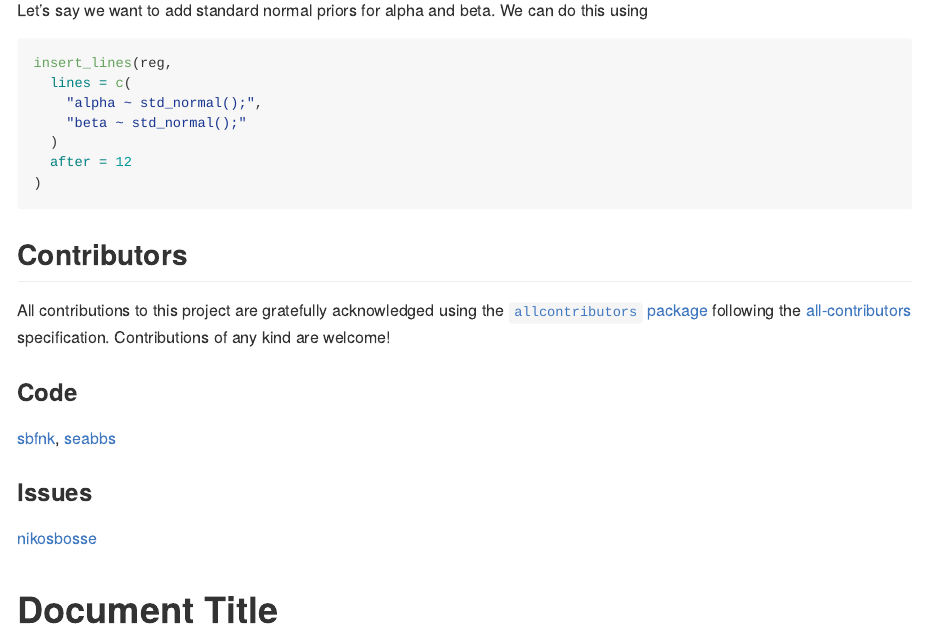
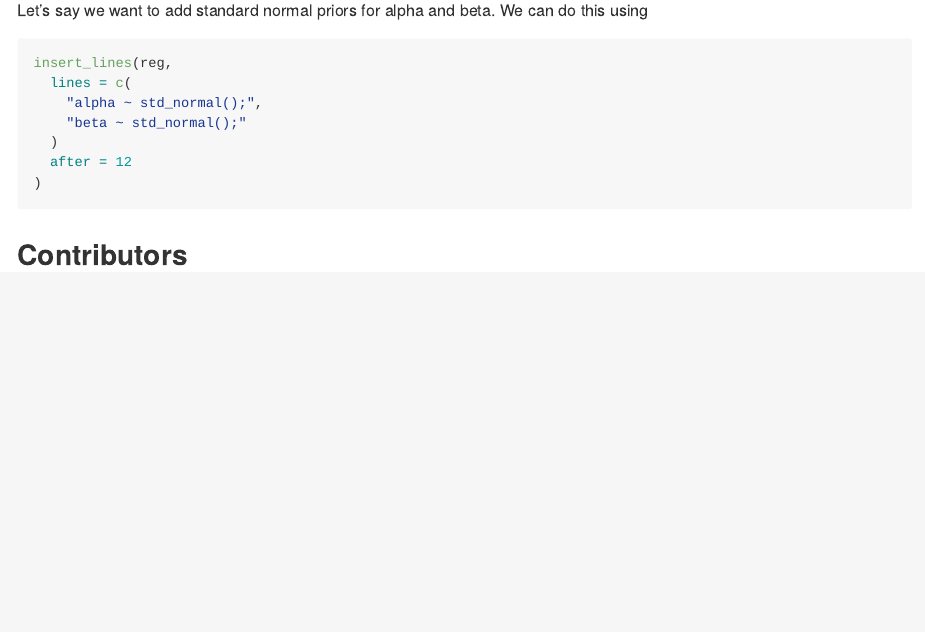
Before and after one commit to epiforecasts/stanedit, an R Markdown document (README.Rmd): the page in a window 1100 px wide, from 620 px down. Rendered offline with R 4.5, knitr and Pandoc, with nearby package versions; the code is not run, so its results and figures are left out.

Commit message:
remove contributors

````diff
--- a/README.Rmd
+++ b/README.Rmd
@@ -40,30 +40,3 @@ insert_lines(reg,
 ```
 
 ## Contributors
-
-
-<!-- ALL-CONTRIBUTORS-LIST:START - Do not remove or modify this section -->
-<!-- prettier-ignore-start -->
-<!-- markdownlint-disable -->
-
-All contributions to this project are gratefully acknowledged using the [`allcontributors` package](https://github.com/ropensci/allcontributors) following the [all-contributors](https://allcontributors.org) specification. Contributions of any kind are welcome!
-
-### Code
-
-
-<a href="https://github.com/epiforecasts/qrensemble/commits?author=sbfnk">sbfnk</a>,
-<a href="https://github.com/epiforecasts/qrensemble/commits?author=seabbs">seabbs</a>
-
-
-
-### Issues
-
-
-<a href="https://github.com/epiforecasts/qrensemble/issues?q=is%3Aissue+commenter%3Anikosbosse">nikosbosse</a>
-
-
-<!-- markdownlint-enable -->
-<!-- prettier-ignore-end -->
-<!-- ALL-CONTRIBUTORS-LIST:END -->
-
-# Document Title
````
